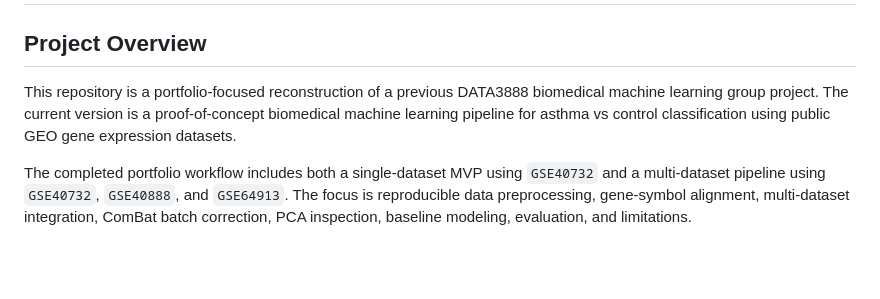
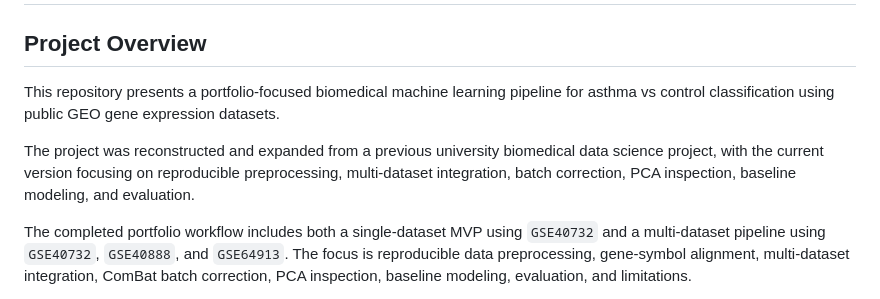
Before and after one commit to haihuiduan/asthma-gene-expression-prediction, a Markdown page: README.md, the part around the change. GitHub-like rendering; blank space fills up the shorter version.

Commit message:
Revise README for project overview and details
Updated project description for clarity and detail.

```diff
--- a/README.md
+++ b/README.md
@@ -2,7 +2,9 @@
 
 ## Project Overview
 
-This repository is a portfolio-focused reconstruction of a previous DATA3888 biomedical machine learning group project. The current version is a proof-of-concept biomedical machine learning pipeline for asthma vs control classification using public GEO gene expression datasets.
+This repository presents a portfolio-focused biomedical machine learning pipeline for asthma vs control classification using public GEO gene expression datasets.
+
+The project was reconstructed and expanded from a previous university biomedical data science project, with the current version focusing on reproducible preprocessing, multi-dataset integration, batch correction, PCA inspection, baseline modeling, and evaluation.
 
 The completed portfolio workflow includes both a single-dataset MVP using `GSE40732` and a multi-dataset pipeline using `GSE40732`, `GSE40888`, and `GSE64913`. The focus is reproducible data preprocessing, gene-symbol alignment, multi-dataset integration, ComBat batch correction, PCA inspection, baseline modeling, evaluation, and limitations.
 
```
